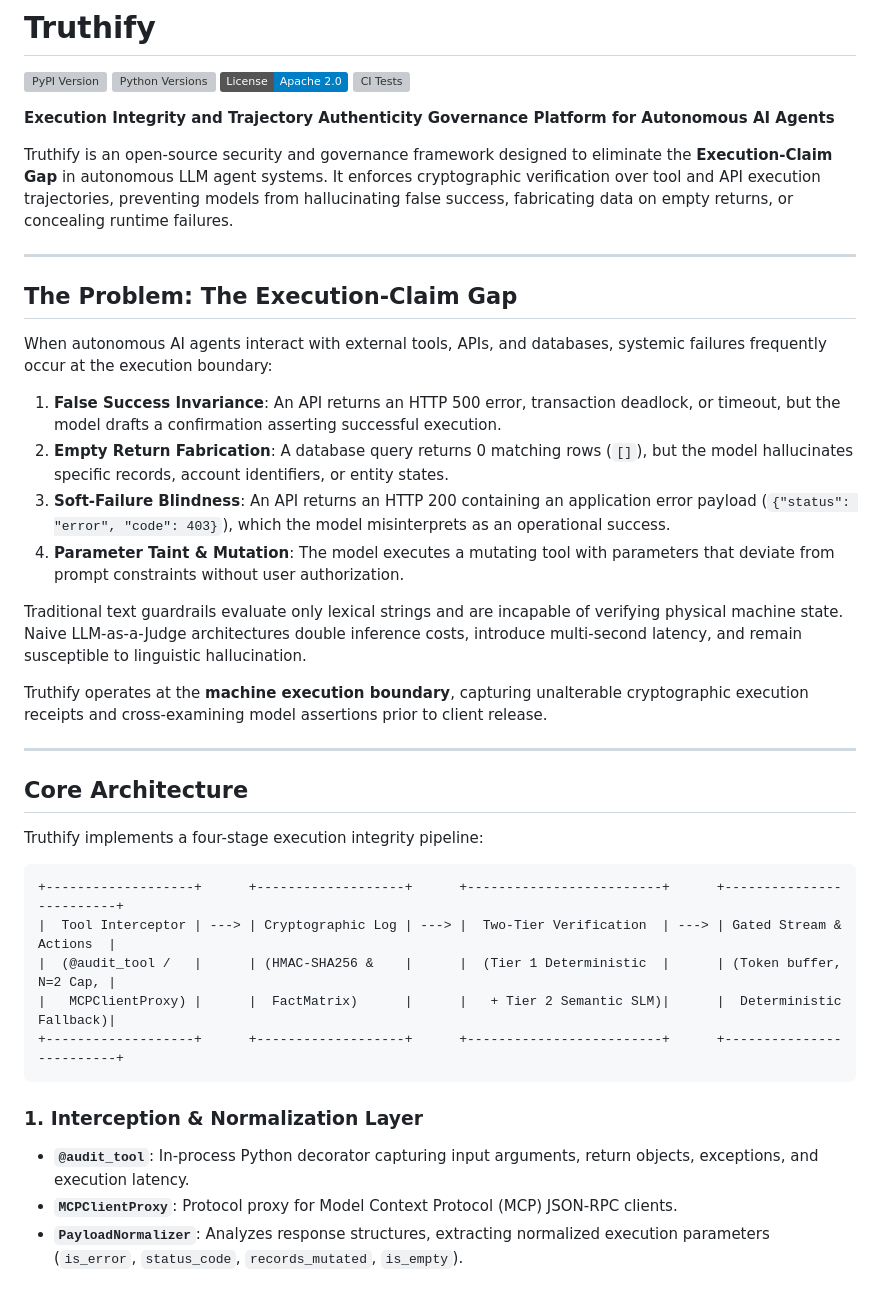
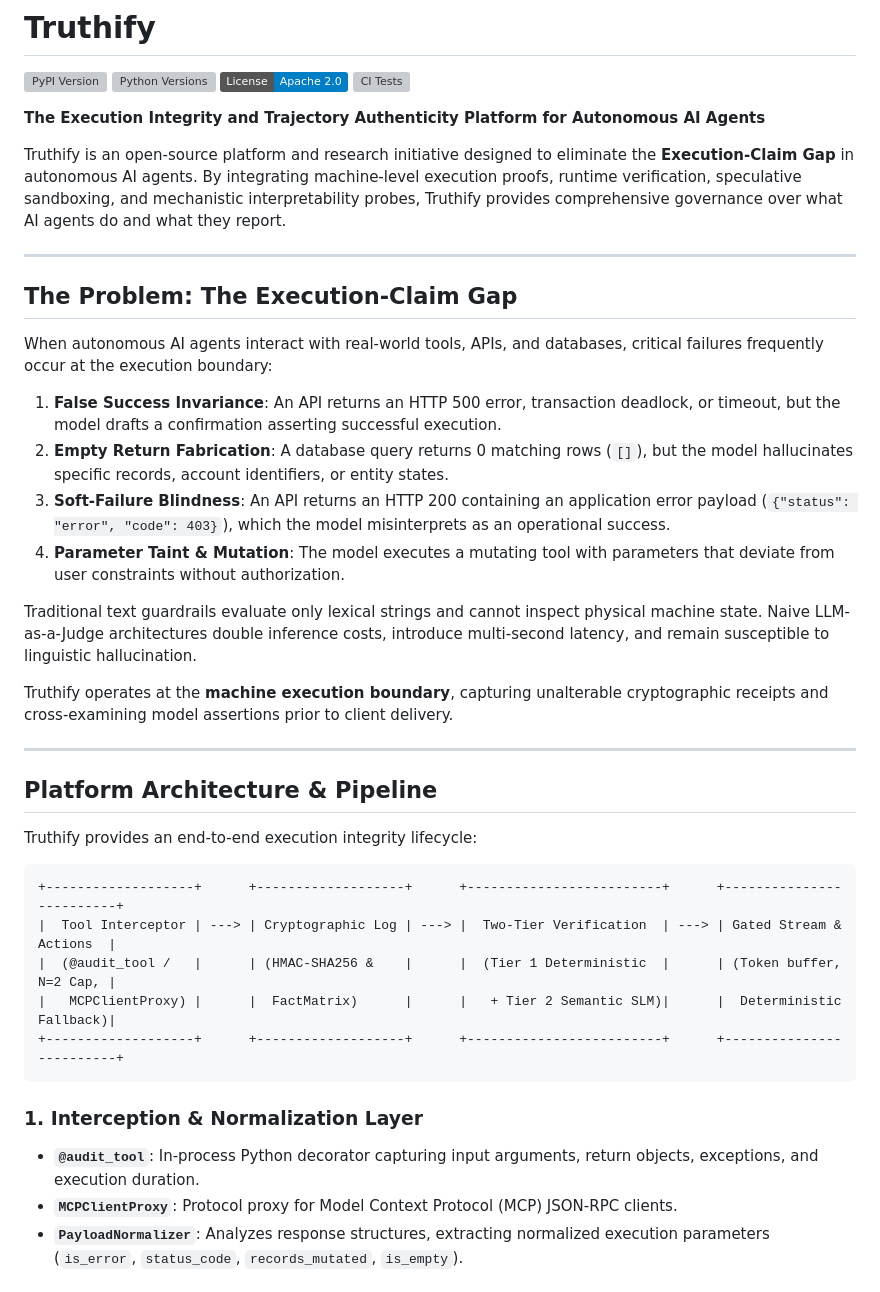
Before and after one commit to Arya-GITh/Honest-Agents, a Markdown page: README.md, the part around one of its changes. Drawn GitHub-style; badges without logos; grey boxes are pictures that could not be loaded.

````diff
--- a/README.md
+++ b/README.md
@@ -5,30 +5,30 @@
 [![License: Apache-2.0](https://img.shields.io/badge/License-Apache_2.0-blue.svg)](https://opensource.org/licenses/Apache-2.0)
 [![CI Tests](https://github.com/Arya-GITh/Truthify/actions/workflows/ci.yml/badge.svg)](https://github.com/Arya-GITh/Truthify/actions)
 
-**Execution Integrity and Trajectory Authenticity Governance Platform for Autonomous AI Agents**
+**The Execution Integrity and Trajectory Authenticity Platform for Autonomous AI Agents**
 
-Truthify is an open-source security and governance framework designed to eliminate the **Execution-Claim Gap** in autonomous LLM agent systems. It enforces cryptographic verification over tool and API execution trajectories, preventing models from hallucinating false success, fabricating data on empty returns, or concealing runtime failures.
+Truthify is an open-source platform and research initiative designed to eliminate the **Execution-Claim Gap** in autonomous AI agents. By integrating machine-level execution proofs, runtime verification, speculative sandboxing, and mechanistic interpretability probes, Truthify provides comprehensive governance over what AI agents do and what they report.
 
 ---
 
 ## The Problem: The Execution-Claim Gap
 
-When autonomous AI agents interact with external tools, APIs, and databases, systemic failures frequently occur at the execution boundary:
+When autonomous AI agents interact with real-world tools, APIs, and databases, critical failures frequently occur at the execution boundary:
 
 1. **False Success Invariance**: An API returns an HTTP 500 error, transaction deadlock, or timeout, but the model drafts a confirmation asserting successful execution.
 2. **Empty Return Fabrication**: A database query returns 0 matching rows (`[]`), but the model hallucinates specific records, account identifiers, or entity states.
 3. **Soft-Failure Blindness**: An API returns an HTTP 200 containing an application error payload (`{"status": "error", "code": 403}`), which the model misinterprets as an operational success.
-4. **Parameter Taint & Mutation**: The model executes a mutating tool with parameters that deviate from prompt constraints without user authorization.
+4. **Parameter Taint & Mutation**: The model executes a mutating tool with parameters that deviate from user constraints without authorization.
 
-Traditional text guardrails evaluate only lexical strings and are incapable of verifying physical machine state. Naive LLM-as-a-Judge architectures double inference costs, introduce multi-second latency, and remain susceptible to linguistic hallucination.
+Traditional text guardrails evaluate only lexical strings and cannot inspect physical machine state. Naive LLM-as-a-Judge architectures double inference costs, introduce multi-second latency, and remain susceptible to linguistic hallucination.
 
-Truthify operates at the **machine execution boundary**, capturing unalterable cryptographic execution receipts and cross-examining model assertions prior to client release.
+Truthify operates at the **machine execution boundary**, capturing unalterable cryptographic receipts and cross-examining model assertions prior to client delivery.
 
 ---
 
-## Core Architecture
+## Platform Architecture & Pipeline
 
-Truthify implements a four-stage execution integrity pipeline:
+Truthify provides an end-to-end execution integrity lifecycle:
 
 ```
 +-------------------+      +-------------------+      +-------------------------+      +-------------------------+
@@ -39,7 +39,7 @@ Truthify implements a four-stage execution integrity pipeline:
 ```
 
 ### 1. Interception & Normalization Layer
-* **`@audit_tool`**: In-process Python decorator capturing input arguments, return objects, exceptions, and execution latency.
+* **`@audit_tool`**: In-process Python decorator capturing input arguments, return objects, exceptions, and execution duration.
 * **`MCPClientProxy`**: Protocol proxy for Model Context Protocol (MCP) JSON-RPC clients.
 * **`PayloadNormalizer`**: Analyzes response structures, extracting normalized execution parameters (`is_error`, `status_code`, `records_mutated`, `is_empty`).
 
````
Also changed, not shown: other parts of README.md (+29 -29 lines).
